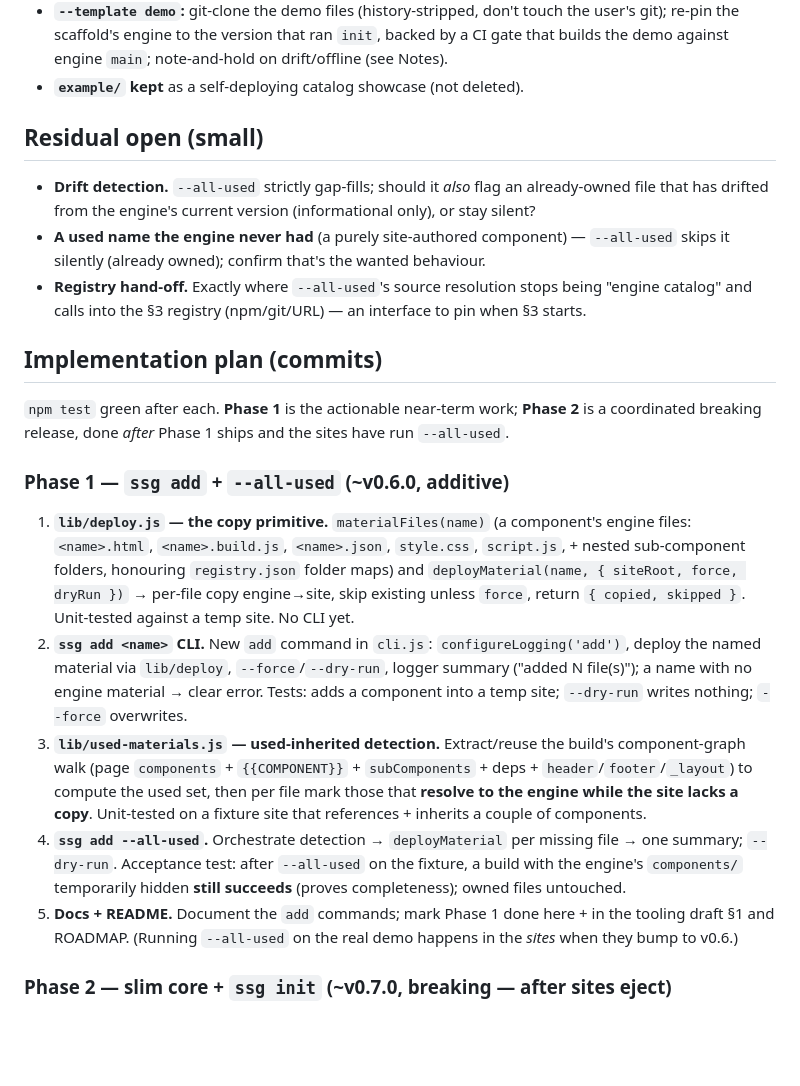
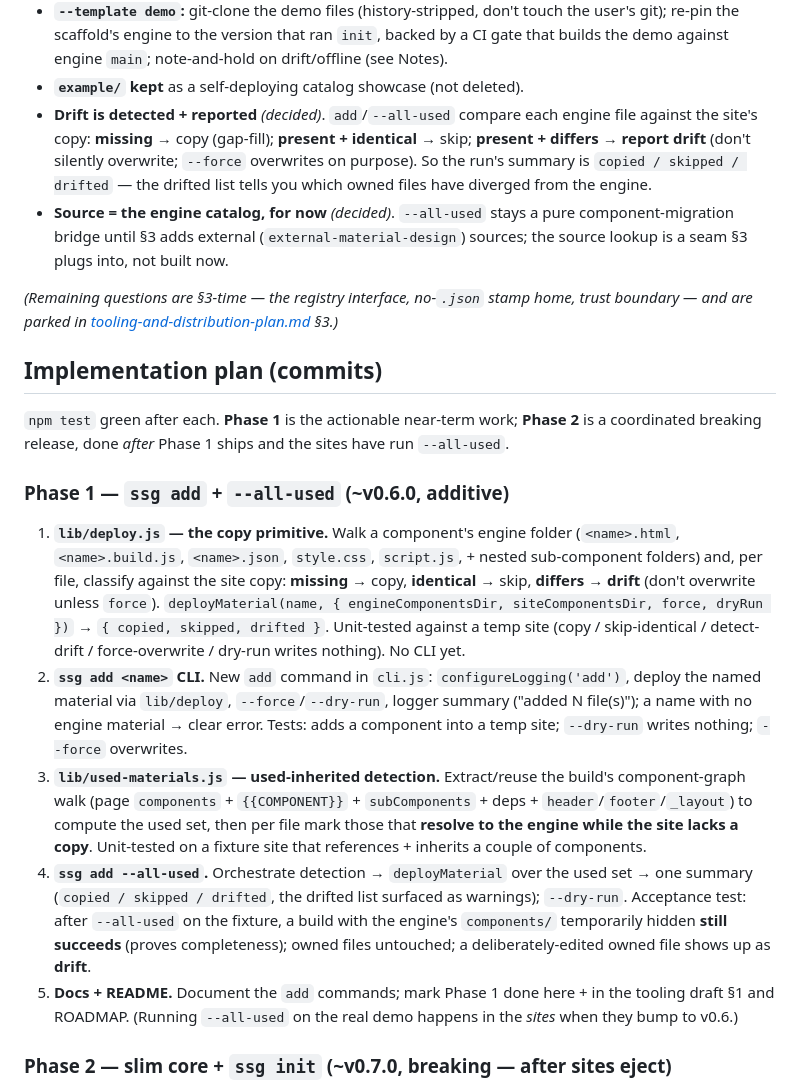
Before and after one commit to Dimitriuses/brickwork-ssg, a Markdown page: docs/slim-core-plan.md, the part around the change. Rendered like a GitHub page; blank space fills up the shorter version.

Commit message:
docs: slim-core — drift is detected+reported; source stays engine catalog until §3
Co-Authored-By: Claude Opus 4.8 <noreply@anthropic.com>

```diff
--- a/docs/slim-core-plan.md
+++ b/docs/slim-core-plan.md
@@ -196,15 +196,17 @@ Illustrative versions: current **v0.5.1** → **Phase 1 = v0.6.0** (additive)
   re-pin the scaffold's engine to the version that ran `init`, backed by a CI gate that builds the
   demo against engine `main`; note-and-hold on drift/offline (see Notes).
 - **`example/` kept** as a self-deploying catalog showcase (not deleted).
+- **Drift is detected + reported** *(decided)*. `add`/`--all-used` compare each engine file against
+  the site's copy: **missing** → copy (gap-fill); **present + identical** → skip; **present +
+  differs** → **report drift** (don't silently overwrite; `--force` overwrites on purpose). So the
+  run's summary is `copied / skipped / drifted` — the drifted list tells you which owned files have
+  diverged from the engine.
+- **Source = the engine catalog, for now** *(decided)*. `--all-used` stays a pure component-migration
+  bridge until §3 adds external (`external-material-design`) sources; the source lookup is a seam §3
+  plugs into, not built now.
 
-## Residual open (small)
-
-- **Drift detection.** `--all-used` strictly gap-fills; should it *also* flag an already-owned file
-  that has drifted from the engine's current version (informational only), or stay silent?
-- **A used name the engine never had** (a purely site-authored component) — `--all-used` skips it
-  silently (already owned); confirm that's the wanted behaviour.
-- **Registry hand-off.** Exactly where `--all-used`'s source resolution stops being "engine catalog"
-  and calls into the §3 registry (npm/git/URL) — an interface to pin when §3 starts.
+*(Remaining questions are §3-time — the registry interface, no-`.json` stamp home, trust boundary —
+and are parked in [tooling-and-distribution-plan.md](tooling-and-distribution-plan.md) §3.)*
 
 ## Implementation plan (commits)
 
@@ -213,11 +215,12 @@ coordinated breaking release, done *after* Phase 1 ships and the sites have run
 
 ### Phase 1 — `ssg add` + `--all-used` (~v0.6.0, additive)
 
-1. **`lib/deploy.js` — the copy primitive.** `materialFiles(name)` (a component's engine files:
-   `<name>.html`, `<name>.build.js`, `<name>.json`, `style.css`, `script.js`, + nested sub-component
-   folders, honouring `registry.json` folder maps) and `deployMaterial(name, { siteRoot, force,
-   dryRun })` → per-file copy engine→site, skip existing unless `force`, return `{ copied, skipped }`.
-   Unit-tested against a temp site. No CLI yet.
+1. **`lib/deploy.js` — the copy primitive.** Walk a component's engine folder (`<name>.html`,
+   `<name>.build.js`, `<name>.json`, `style.css`, `script.js`, + nested sub-component folders) and,
+   per file, classify against the site copy: **missing** → copy, **identical** → skip, **differs** →
+   **drift** (don't overwrite unless `force`). `deployMaterial(name, { engineComponentsDir,
+   siteComponentsDir, force, dryRun })` → `{ copied, skipped, drifted }`. Unit-tested against a temp
+   site (copy / skip-identical / detect-drift / force-overwrite / dry-run writes nothing). No CLI yet.
 2. **`ssg add <name>` CLI.** New `add` command in `cli.js`: `configureLogging('add')`, deploy the
    named material via `lib/deploy`, `--force`/`--dry-run`, logger summary ("added N file(s)"); a name
    with no engine material → clear error. Tests: adds a component into a temp site; `--dry-run` writes
@@ -226,9 +229,11 @@ coordinated breaking release, done *after* Phase 1 ships and the sites have run
    walk (page `components` + `{{COMPONENT}}` + `subComponents` + deps + `header`/`footer`/`_layout`)
    to compute the used set, then per file mark those that **resolve to the engine while the site
    lacks a copy**. Unit-tested on a fixture site that references + inherits a couple of components.
-4. **`ssg add --all-used`.** Orchestrate detection → `deployMaterial` per missing file → one summary;
-   `--dry-run`. Acceptance test: after `--all-used` on the fixture, a build with the engine's
-   `components/` temporarily hidden **still succeeds** (proves completeness); owned files untouched.
+4. **`ssg add --all-used`.** Orchestrate detection → `deployMaterial` over the used set → one summary
+   (`copied / skipped / drifted`, the drifted list surfaced as warnings); `--dry-run`. Acceptance
+   test: after `--all-used` on the fixture, a build with the engine's `components/` temporarily hidden
+   **still succeeds** (proves completeness); owned files untouched; a deliberately-edited owned file
+   shows up as **drift**.
 5. **Docs + README.** Document the `add` commands; mark Phase 1 done here + in the tooling draft §1
    and ROADMAP. (Running `--all-used` on the real demo happens in the *sites* when they bump to v0.6.)
 
```
